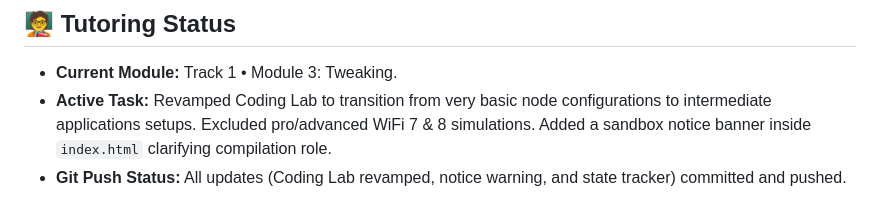
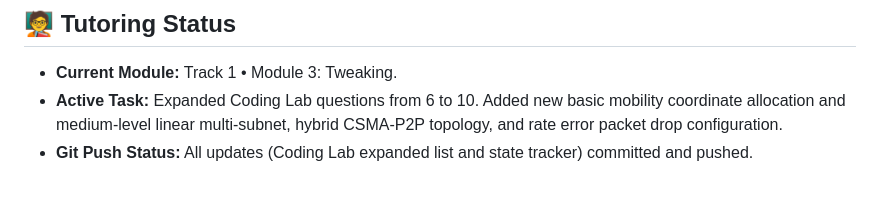
Before and after one commit to jaswanth-coder/TeslaNetSim, a Markdown page: agy.md, the part around the change. Rendered like a GitHub page.

Commit message:
docs: Update agy.md logs for 10-problem Coding Lab sequence

```diff
--- a/agy.md
+++ b/agy.md
@@ -43,5 +43,5 @@ All submissions written in the dashboard Coding Lab are saved in:
 
 ## 🧑‍🏫 Tutoring Status
 - **Current Module:** Track 1 • Module 3: Tweaking.
-- **Active Task:** Revamped Coding Lab to transition from very basic node configurations to intermediate applications setups. Excluded pro/advanced WiFi 7 & 8 simulations. Added a sandbox notice banner inside `index.html` clarifying compilation role.
-- **Git Push Status:** All updates (Coding Lab revamped, notice warning, and state tracker) committed and pushed.
+- **Active Task:** Expanded Coding Lab questions from 6 to 10. Added new basic mobility coordinate allocation and medium-level linear multi-subnet, hybrid CSMA-P2P topology, and rate error packet drop configuration.
+- **Git Push Status:** All updates (Coding Lab expanded list and state tracker) committed and pushed.
```
